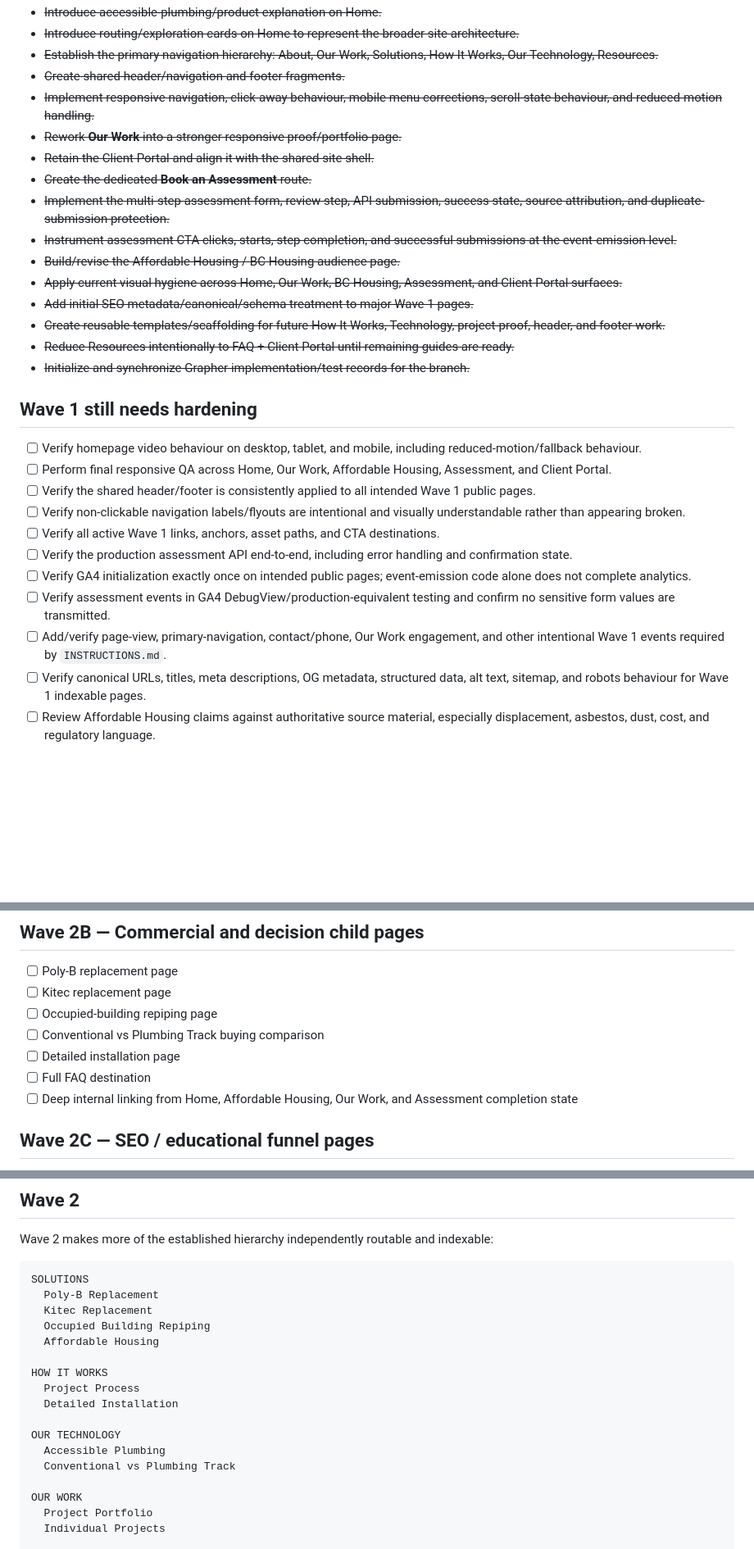
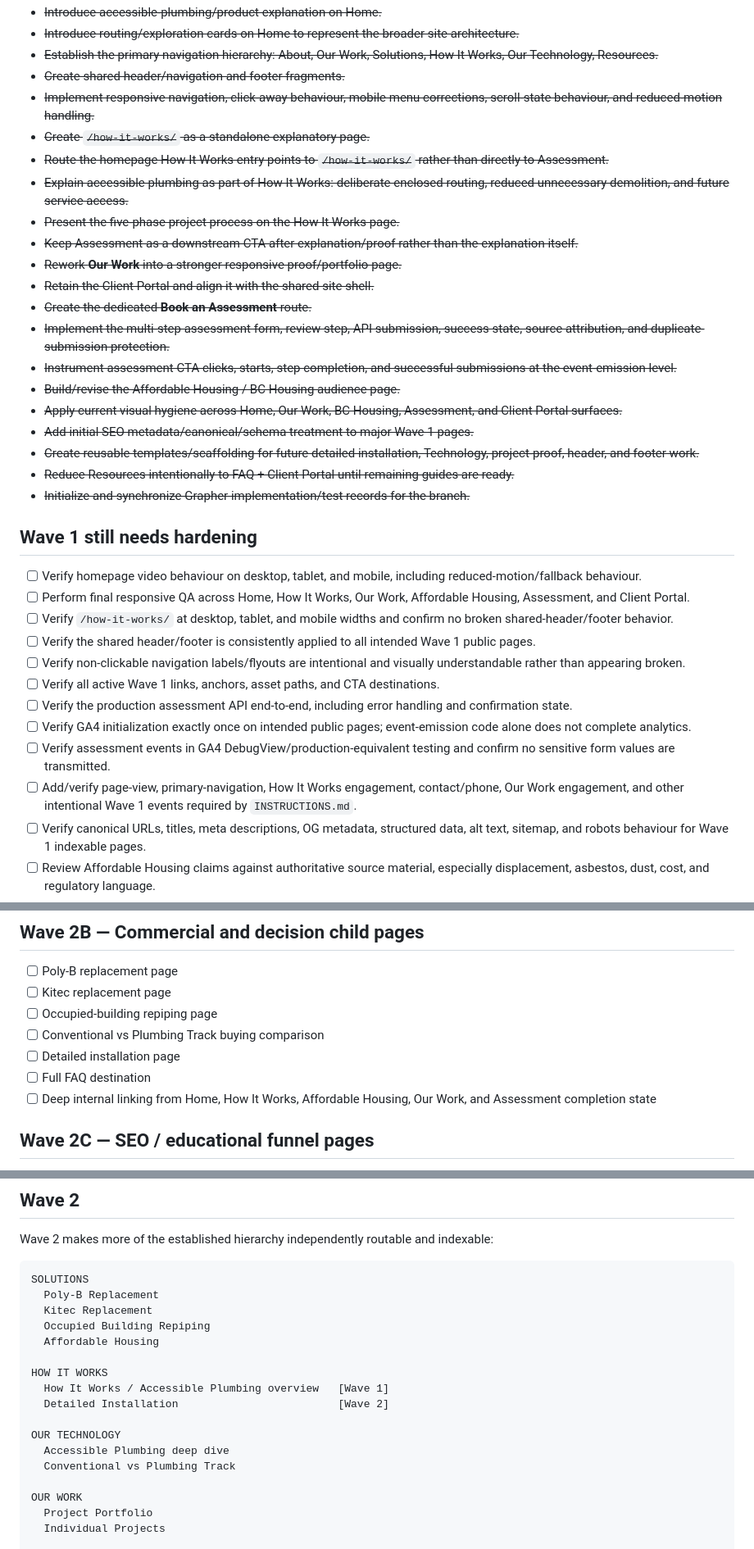
Before and after one commit to seanbman/pt-site-updates, a Markdown page: docs/IMPLEMENTATION_ROADMAP.md, 3 parts joined by grey strips. Shown at 82% size. GitHub-like rendering; blank space fills up the shorter version.

```diff
--- a/docs/IMPLEMENTATION_ROADMAP.md
+++ b/docs/IMPLEMENTATION_ROADMAP.md
@@ -44,6 +66,11 @@ Wave 1 is the current implemented site experience and the architecture already e
 - ~~Establish the primary navigation hierarchy: About, Our Work, Solutions, How It Works, Our Technology, Resources.~~
 - ~~Create shared header/navigation and footer fragments.~~
 - ~~Implement responsive navigation, click-away behaviour, mobile menu corrections, scroll-state behaviour, and reduced-motion handling.~~
+- ~~Create `/how-it-works/` as a standalone explanatory page.~~
+- ~~Route the homepage How It Works entry points to `/how-it-works/` rather than directly to Assessment.~~
+- ~~Explain accessible plumbing as part of How It Works: deliberate enclosed routing, reduced unnecessary demolition, and future service access.~~
+- ~~Present the five-phase project process on the How It Works page.~~
+- ~~Keep Assessment as a downstream CTA after explanation/proof rather than the explanation itself.~~
 - ~~Rework **Our Work** into a stronger responsive proof/portfolio page.~~
 - ~~Retain the Client Portal and align it with the shared site shell.~~
 - ~~Create the dedicated **Book an Assessment** route.~~
@@ -52,21 +79,22 @@ Wave 1 is the current implemented site experience and the architecture already e
 - ~~Build/revise the Affordable Housing / BC Housing audience page.~~
 - ~~Apply current visual hygiene across Home, Our Work, BC Housing, Assessment, and Client Portal surfaces.~~
 - ~~Add initial SEO metadata/canonical/schema treatment to major Wave 1 pages.~~
-- ~~Create reusable templates/scaffolding for future How It Works, Technology, project-proof, header, and footer work.~~
+- ~~Create reusable templates/scaffolding for future detailed installation, Technology, project-proof, header, and footer work.~~
 - ~~Reduce Resources intentionally to FAQ + Client Portal until remaining guides are ready.~~
 - ~~Initialize and synchronize Grapher implementation/test records for the branch.~~
 
 ## Wave 1 still needs hardening
 
 - [ ] Verify homepage video behaviour on desktop, tablet, and mobile, including reduced-motion/fallback behaviour.
-- [ ] Perform final responsive QA across Home, Our Work, Affordable Housing, Assessment, and Client Portal.
+- [ ] Perform final responsive QA across Home, How It Works, Our Work, Affordable Housing, Assessment, and Client Portal.
+- [ ] Verify `/how-it-works/` at desktop, tablet, and mobile widths and confirm no broken shared-header/footer behavior.
 - [ ] Verify the shared header/footer is consistently applied to all intended Wave 1 public pages.
 - [ ] Verify non-clickable navigation labels/flyouts are intentional and visually understandable rather than appearing broken.
 - [ ] Verify all active Wave 1 links, anchors, asset paths, and CTA destinations.
 - [ ] Verify the production assessment API end-to-end, including error handling and confirmation state.
 - [ ] Verify GA4 initialization exactly once on intended public pages; event-emission code alone does not complete analytics.
 - [ ] Verify assessment events in GA4 DebugView/production-equivalent testing and confirm no sensitive form values are transmitted.
-- [ ] Add/verify page-view, primary-navigation, contact/phone, Our Work engagement, and other intentional Wave 1 events required by `INSTRUCTIONS.md`.
+- [ ] Add/verify page-view, primary-navigation, How It Works engagement, contact/phone, Our Work engagement, and other intentional Wave 1 events required by `INSTRUCTIONS.md`.
 - [ ] Verify canonical URLs, titles, meta descriptions, OG metadata, structured data, alt text, sitemap, and robots behaviour for Wave 1 indexable pages.
 - [ ] Review Affordable Housing claims against authoritative source material, especially displacement, asbestos, dust, cost, and regulatory language.
 - [ ] Review project facts/testimonials displayed in Our Work against verified source evidence.
@@ -126,7 +154,7 @@ Wave 2 does **not** introduce the missing concepts from scratch. It expands the
 - [ ] Conventional vs Plumbing Track buying comparison
 - [ ] Detailed installation page
 - [ ] Full FAQ destination
-- [ ] Deep internal linking from Home, Affordable Housing, Our Work, and Assessment completion state
+- [ ] Deep internal linking from Home, How It Works, Affordable Housing, Our Work, and Assessment completion state
 
 ## Wave 2C — SEO / educational funnel pages
 
@@ -203,11 +233,11 @@ SOLUTIONS
   Affordable Housing
 
 HOW IT WORKS
-  Project Process
-  Detailed Installation
+  How It Works / Accessible Plumbing overview   [Wave 1]
+  Detailed Installation                         [Wave 2]
 
 OUR TECHNOLOGY
-  Accessible Plumbing
+  Accessible Plumbing deep dive
   Conventional vs Plumbing Track
 
 OUR WORK
```
Also changed, not shown: other parts of docs/IMPLEMENTATION_ROADMAP.md (+37 -12 lines).
